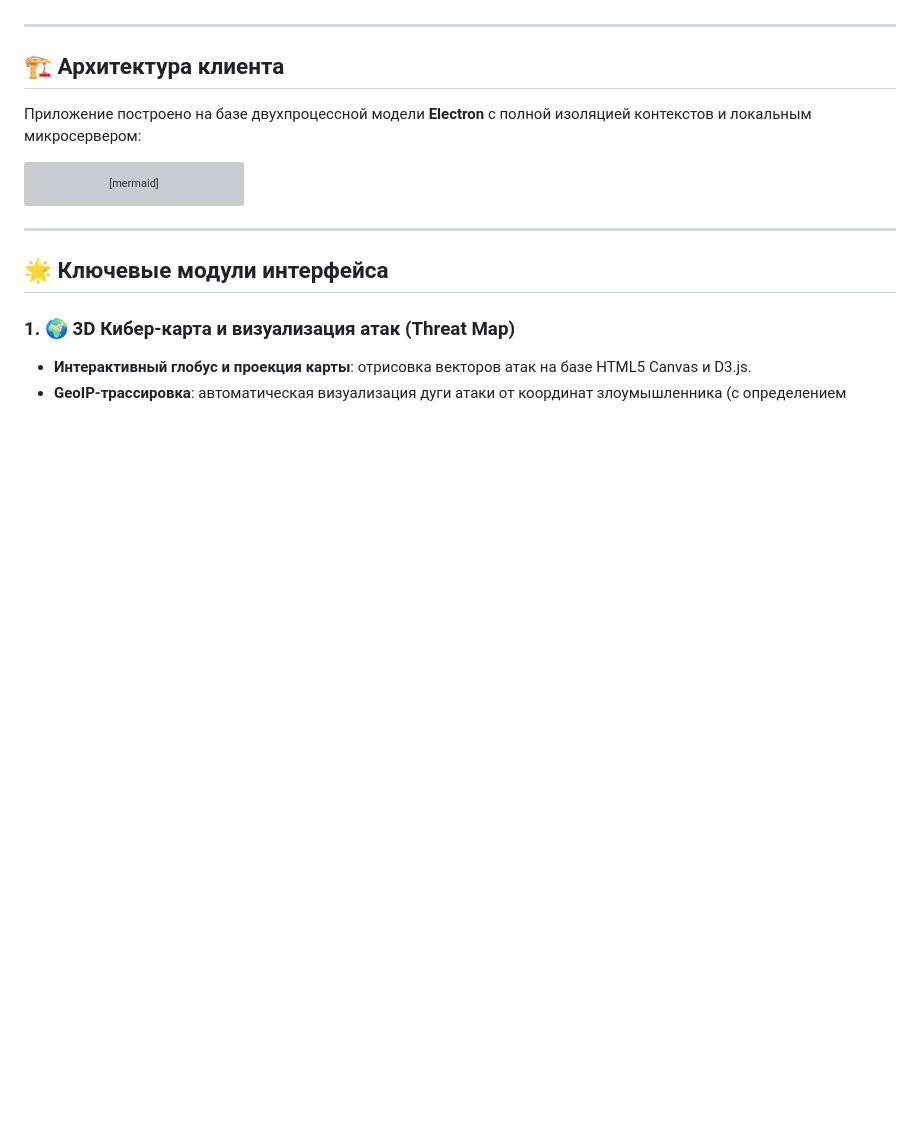
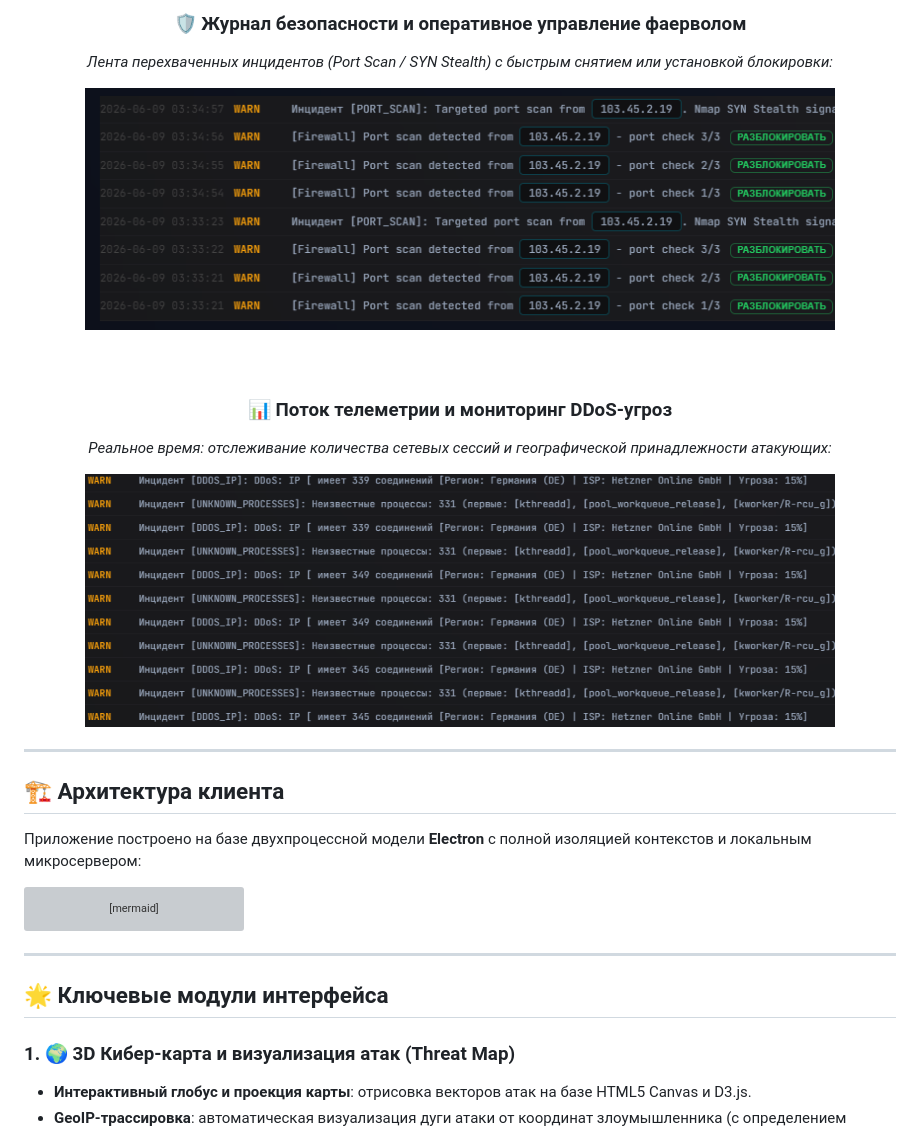
Before and after one commit to yousioks/Mistral_Client, a Markdown page: README.md, the part around one of its changes. GitHub-like rendering; pictures changed too: docs/img/scan.png (added), docs/img/threat_stream.png (added); blank space fills up the shorter version; grey boxes are pictures that could not be loaded.

Commit message:
docs: add logo mascot and operator UI screenshots to README

```diff
--- a/README.md
+++ b/README.md
@@ -26,3 +42,16 @@
+### 🛡️ Журнал безопасности и оперативное управление фаерволом
+*Лента перехваченных инцидентов (Port Scan / SYN Stealth) с быстрым снятием или установкой блокировки:*
+
+<img src="docs/img/scan.png" width="750" alt="Журнал безопасности и управление фаерволом" />
+
+<br><br>
+
+### 📊 Поток телеметрии и мониторинг DDoS-угроз
+*Реальное время: отслеживание количества сетевых сессий и географической принадлежности атакующих:*
+
+<img src="docs/img/threat_stream.png" width="750" alt="Поток мониторинга DDoS" />
+
+</div>
 
 ---
 
```
Also changed, not shown: other parts of README.md (+17 -1 lines), docs/img/ai_report.png (added), docs/img/logo.png (added).
